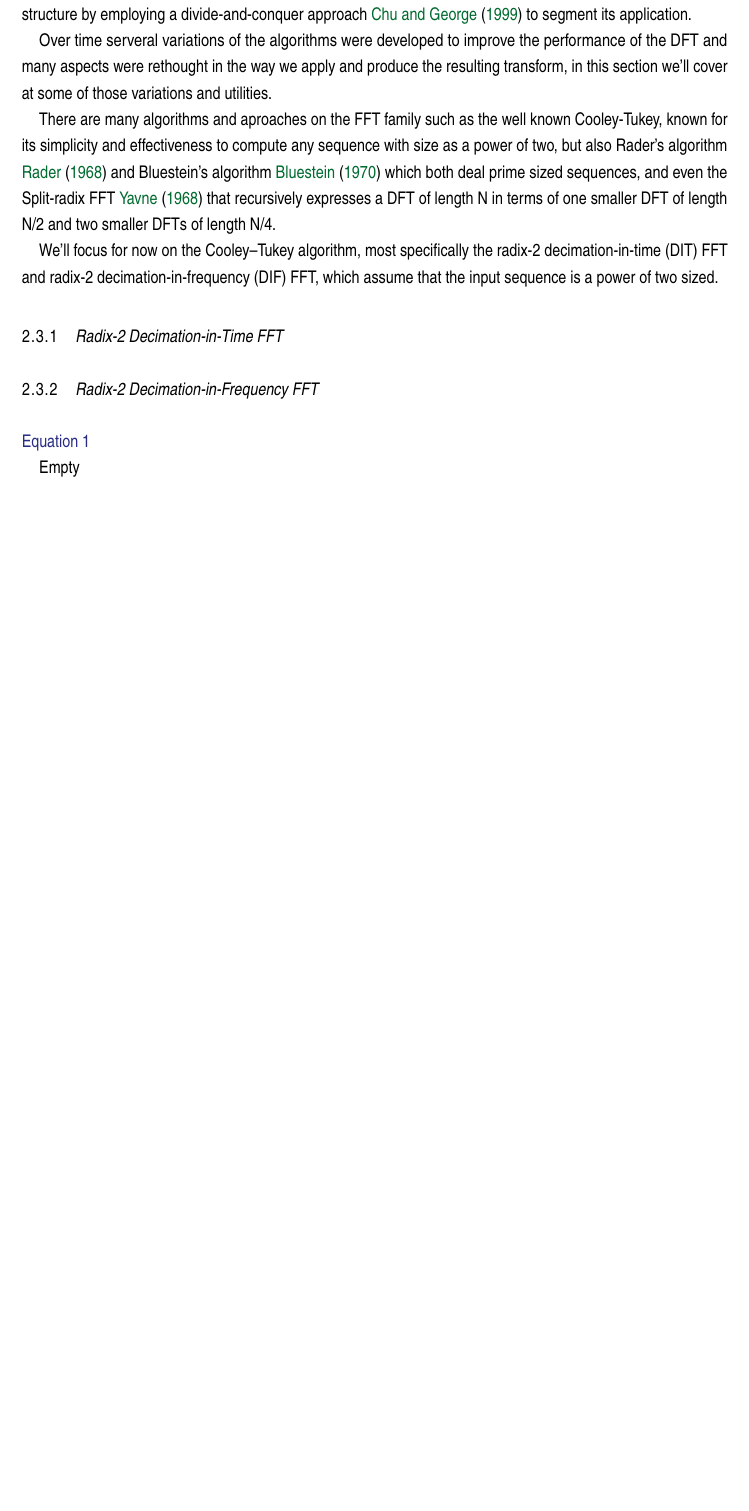
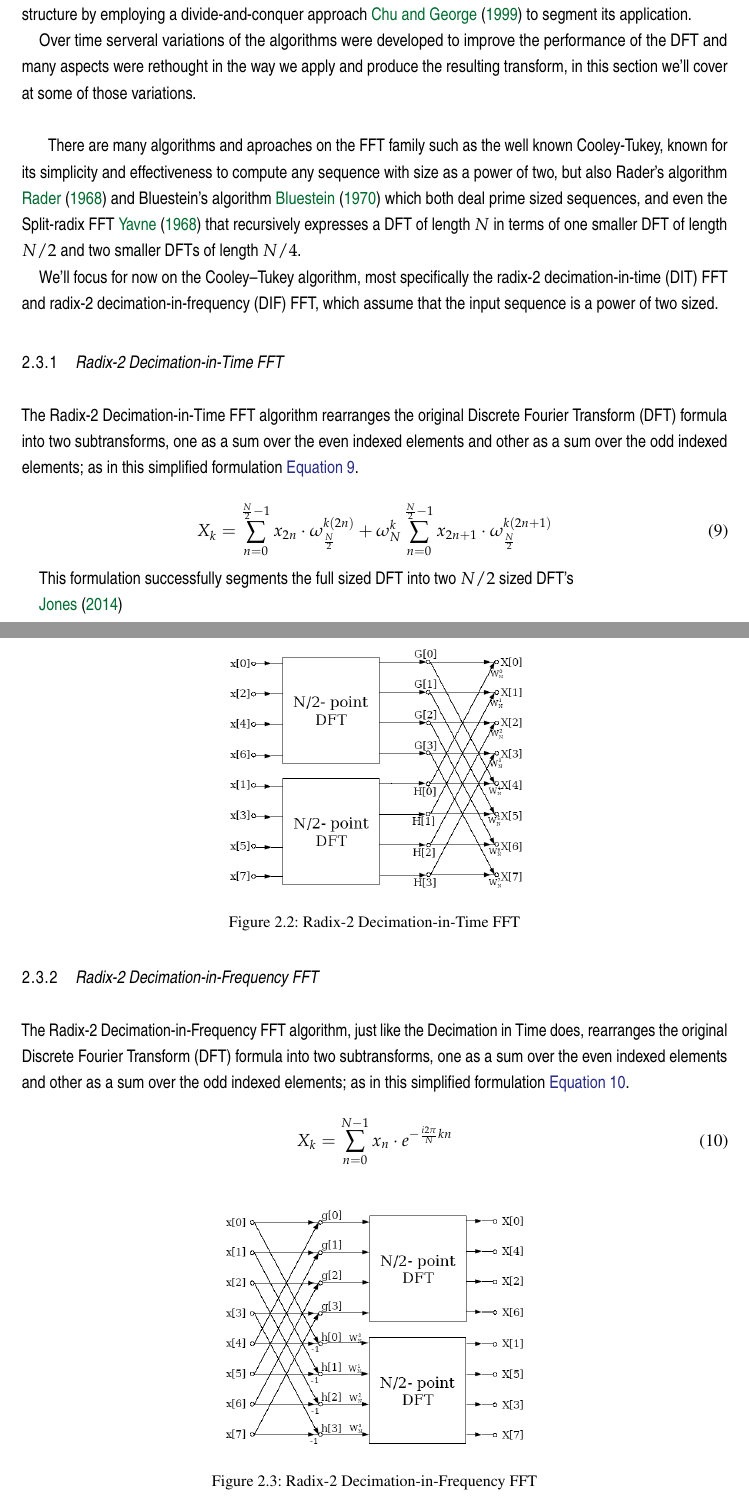
Before and after one commit to K1llByte/master_thesis, a LaTeX thesis (src/dissertation.tex): part of page 12 of 14 before the commit and two parts of pages 12 and 13 of 15 after it, the two joined at a grey line, cut so that both start at the same text, the shorter picture padded with empty space. Compiled offline with pdfLaTeX; a LaTeX package or settings file that is missing is left out; TikZ figures are drawn from their code, not taken from saved files.

Commit message:
Updated DIT chapter

```diff
--- a/src/dissertation.tex
+++ b/src/dissertation.tex
@@ -22,6 +22,7 @@
 \usepackage{tikz}
 % \usepackage{gnuplot-lua-tikz}
 % \usepackage{mathpazo}
+\usepackage[acronym]{glossaries}
 \pgfplotsset{width=10cm,compat=1.9}
 % We will externalize the figures
 \usepgfplotslibrary{external}
@@ -82,6 +83,10 @@
 
 \newcommand{\eqname}[1]{\tag*{#1}}% Tag equation with name
 
+\newcommand*{\source}[1]{%
+    \textbf{Source:} \cite{#1}%
+}
+
 %usepackage[scaled=.92]{helvet}
 \usepackage[all]{xy}
 \usepackage{circuitikz}
@@ -608,7 +619,9 @@ It's conspicuous that the complexity time for each multiplication of every singu
 
 The Fast Fourier Transform (FFT) is a family of algorithms that effectively compute the Discrete Fourier Transform (DFT) of a sequence and its inverse. These algorihtms essentially compute the the same result as the DFT but the direct usage of the DFT formulation is too slow for its applications. Thus, FFT algorithms exploit the DFT matrix structure by employing a divide-and-conquer approach \cite{chu1999inside} to segment its application.
 
-Over time serveral variations of the algorithms were developed to improve the performance of the DFT and many aspects were rethought in the way we apply and produce the resulting transform, in this section we'll cover at some of those variations and utilities. % FIXME: Here 'utilities' doesn't fit quite right but i cant find the word i want.
+Over time serveral variations of the algorithms were developed to improve the performance of the DFT and many aspects were rethought in the way we apply and produce the resulting transform, in this section we'll cover at some of those variations. % and utilities. % FIXME: Here 'utilities' doesn't fit quite right but i cant find the word i want.
+
+% NOTE: There's a newline here since the first block of text is introducing the FFT concept, and the next paragraph is about the algorithms and what well talk about next.
 
 % TODO:
 % 1.1 Mention some of the algorithms and authors names
@@ -617,25 +630,58 @@ Over time serveral variations of the algorithms were developed to improve the pe
 % 2.1
 
 % 1.1
-There are many algorithms and aproaches on the FFT family such as the well known Cooley-Tukey, known for its simplicity and effectiveness to compute any sequence with size as a power of two, but also Rader's algorithm \cite{rader1968discrete} and Bluestein's algorithm \cite{bluestein1970linear} which both deal prime sized sequences, and even the Split-radix FFT \cite{yavne1968economical} that recursively expresses a DFT of length N in terms of one smaller DFT of length N/2 and two smaller DFTs of length N/4.
+\paragraph{}
+There are many algorithms and aproaches on the FFT family such as the well known Cooley-Tukey, known for its simplicity and effectiveness to compute any sequence with size as a power of two, but also Rader's algorithm \cite{rader1968discrete} and Bluestein's algorithm \cite{bluestein1970linear} which both deal prime sized sequences, and even the Split-radix FFT \cite{yavne1968economical} that recursively expresses a DFT of length \(N\) in terms of one smaller DFT of length \(N/2\) and two smaller DFTs of length \(N/4\).
 % FIXME: 'that recursively expresses a DFT of length N in terms of one smaller DFT of length N/2 and two smaller DFTs of length N/4.' this is cited directly from https://en.wikipedia.org/wiki/Split-radix_FFT_algorithm try to rewrite later from a good source
 
 % 1.2
 We'll focus for now on the Cooley–Tukey algorithm, most specifically the radix-2 decimation-in-time (DIT) FFT and radix-2 decimation-in-frequency (DIF) FFT, which assume that the input sequence is a power of two sized.
 
+% Describe here everything that the DIT and DIF have in common
+
 \subsection{Radix-2 Decimation-in-Time FFT} \label{subsec:radix-2-decimation-in-time-fft}
+
+% 1. Explain the objective and what the DIT term means in the applied algorithm
+% (is one of the most used)
+
+The Radix-2 Decimation-in-Time FFT algorithm rearranges the original Discrete Fourier Transform (DFT) formula into two subtransforms, one as a sum over the even indexed elements and other as a sum over the odd indexed elements; as in this simplified formulation \autoref{eq:dit}.
+
+\begin{equation} \label{eq:dit}
+    X_{k} = \sum_{n=0}^{\frac{N}{2}-1}x_{2n} \cdot \omega_{\frac{N}{2}}^{k(2n)} + \omega_{N}^{k} \sum_{n=0}^{\frac{N}{2}-1}x_{2n+1} \cdot \omega_{\frac{N}{2}}^{k(2n+1)} \\
+\end{equation}
+
+This formulation successfully segments the full sized DFT into two \(N/2\) sized DFT's
+
+% TODO: Cite this somewhere in these two topics
+\cite{jones2014digital}
+
+\begin{figure}[h]
+    \label{fig:dit-fft}
+    \centering
+    \includegraphics[width=0.5\textwidth]{imgs/dit_fft.png}
+    \caption{Radix-2 Decimation-in-Time FFT}
+\end{figure}
 
 
 \subsection{Radix-2 Decimation-in-Frequency FFT} \label{subsec:radix-2-decimation-in-frequency-fft}
 
+% 1. Explain the objective and what the DIF term means in the applied algorithm
+The Radix-2 Decimation-in-Frequency FFT algorithm, just like the Decimation in Time does, rearranges the original Discrete Fourier Transform (DFT) formula into two subtransforms, one as a sum over the even indexed elements and other as a sum over the odd indexed elements; as in this simplified formulation \autoref{eq:dif}.
+
+\begin{equation} \label{eq:dif}
+    X_{k} = \sum_{n=0}^{N-1}x_{n} \cdot e^{- \frac{i 2 \pi}{N}kn} \\
+\end{equation}
+
+\begin{figure}[h]
+    \label{fig:dif-fft}
+    \centering
+    \includegraphics[width=0.5\textwidth]{imgs/dif_fft.png}
+    \caption{Radix-2 Decimation-in-Frequency FFT}
+\end{figure}
+
 % Code listing example
 % \begin{lstlisting}[language=Python]
 % \end{lstlisting}
-
-\autoref{eq1}
-
-%TODO:
-Empty
 
 \section{Related Work}
 
```
Also changed, not shown: src/dissertation.bib (+15 -0 lines), src/__latexindent_temp.pdf (added), src/dissertation.pdf, src/imgs/dif_fft.png (added), src/imgs/dit_fft.png (added), src/dissertation.tex (48 more changed lines), 8 other files.
